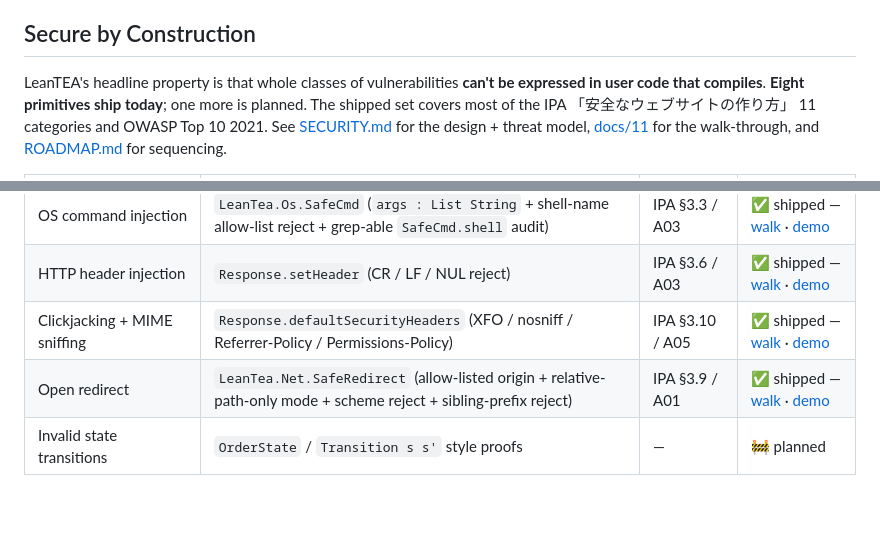
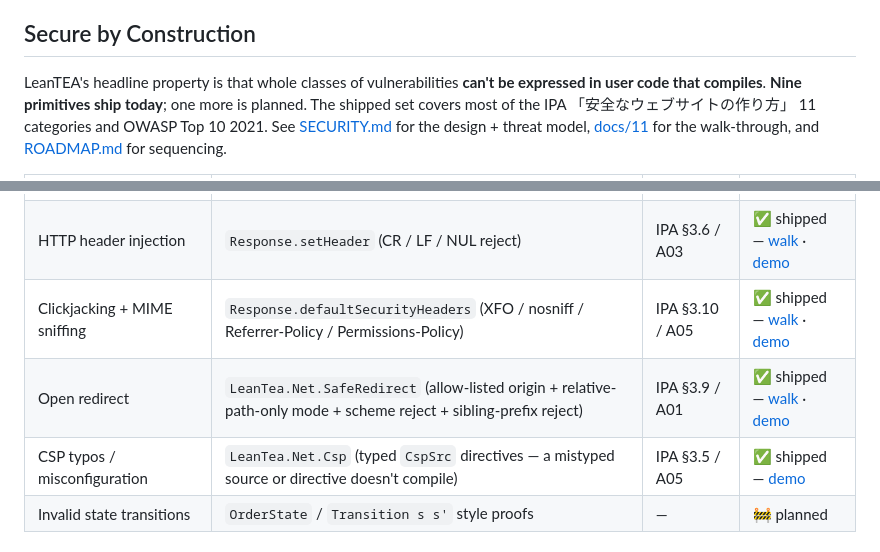
Before and after one commit to Verilean/lean-tea, a Markdown page: README.md, 2 parts joined by grey strips. Drawn GitHub-style; blank space fills up the shorter version.

```diff
--- a/README.md
+++ b/README.md
@@ -63,7 +65,7 @@ and ports them into Lean 4:
 ## Secure by Construction
 
 LeanTEA's headline property is that whole classes of vulnerabilities
-**can't be expressed in user code that compiles**. **Eight primitives
+**can't be expressed in user code that compiles**. **Nine primitives
 ship today**; one more is planned. The shipped set covers most of
 the IPA 「安全なウェブサイトの作り方」 11 categories and OWASP Top 10
 2021. See [SECURITY.md](SECURITY.md) for the design + threat model,
@@ -80,6 +82,7 @@ and [ROADMAP.md](ROADMAP.md) for sequencing.
 | HTTP header injection | `Response.setHeader` (CR / LF / NUL reject) | IPA §3.6 / A03 | ✅ shipped — [walk](docs/11-secure-by-construction.md#7--responsesetheader--defaultsecurityheaders--header-injection--clickjacking) · [demo](examples/Tests/SecuritySpec.lean) |
 | Clickjacking + MIME sniffing | `Response.defaultSecurityHeaders` (XFO / nosniff / Referrer-Policy / Permissions-Policy) | IPA §3.10 / A05 | ✅ shipped — [walk](docs/11-secure-by-construction.md#7--responsesetheader--defaultsecurityheaders--header-injection--clickjacking) · [demo](examples/Tests/SecuritySpec.lean) |
 | Open redirect | `LeanTea.Net.SafeRedirect` (allow-listed origin + relative-path-only mode + scheme reject + sibling-prefix reject) | IPA §3.9 / A01 | ✅ shipped — [walk](docs/11-secure-by-construction.md#8--saferedirect--open-redirect-that-needs-an-allow-list) · [demo](examples/Tests/SecuritySpec.lean) |
+| CSP typos / misconfiguration | `LeanTea.Net.Csp` (typed `CspSrc` directives — a mistyped source or directive doesn't compile) | IPA §3.5 / A05 | ✅ shipped — [demo](examples/Tests/SecuritySpec.lean) |
 | Invalid state transitions | `OrderState` / `Transition s s'` style proofs | — | 🚧 planned |
 
 ### Snippet — `SafeQuery` rejects string-shaped SQL at compile time
```
Also changed, not shown: other parts of README.md (+26 -12 lines).
